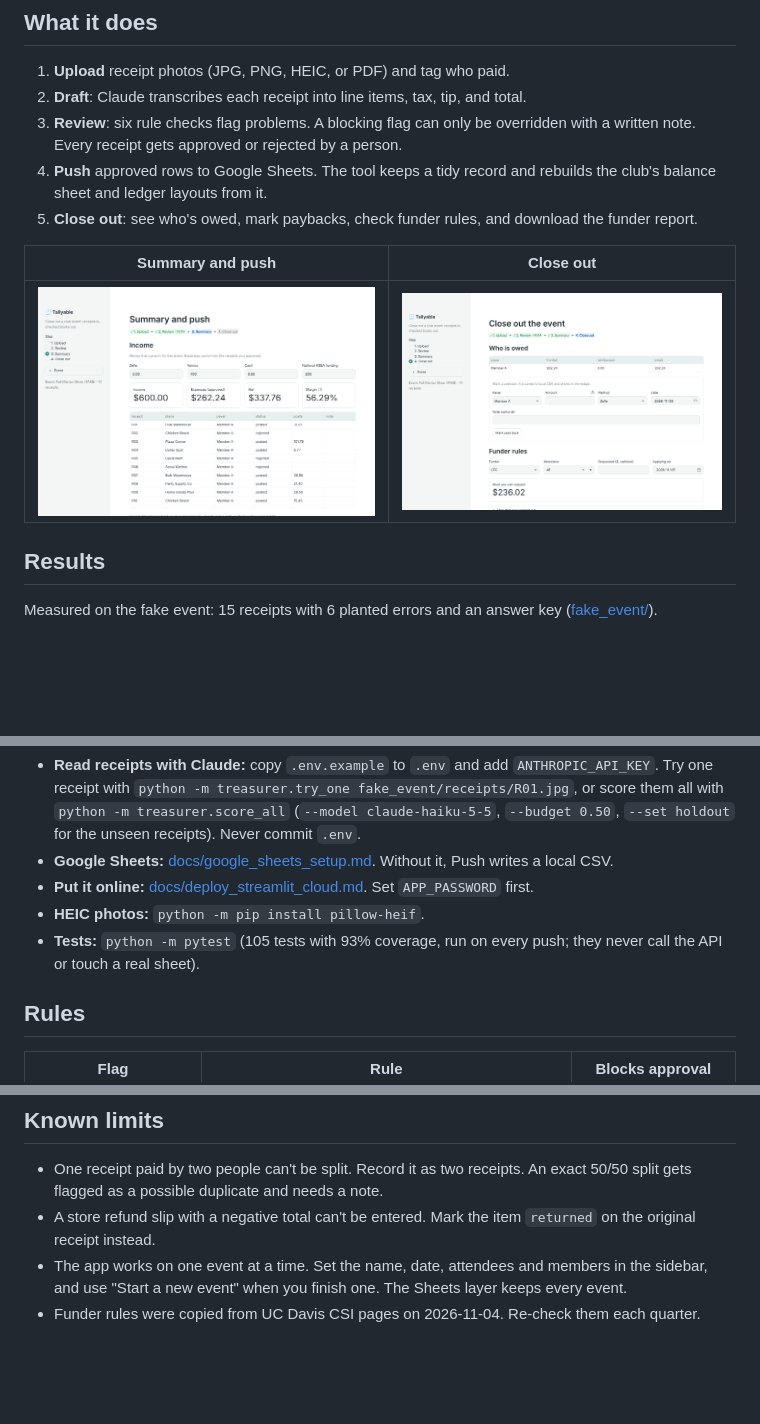
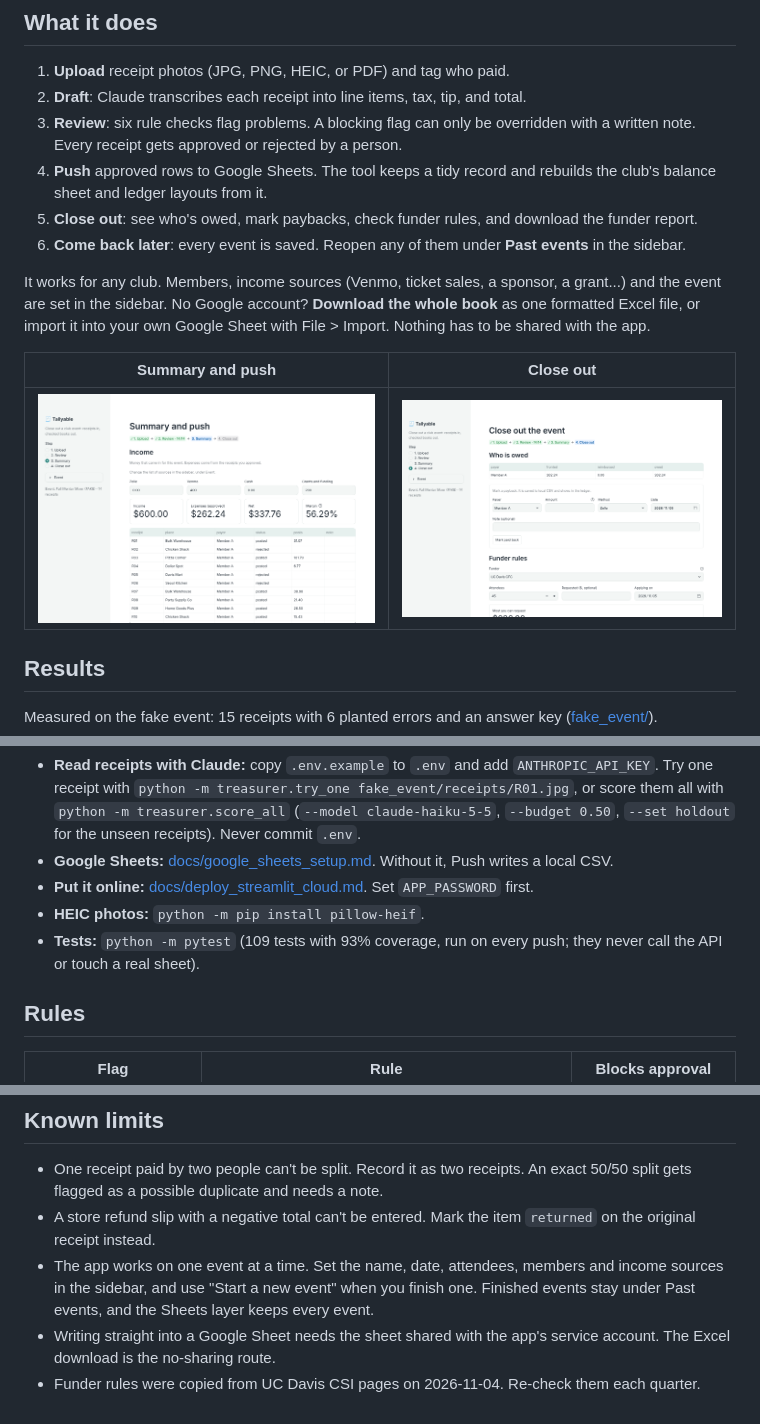
Before and after one commit to bokchoi-kc0420/Tallyable, a Markdown page: README.md, 3 parts joined by grey strips. GitHub-like rendering; pictures changed too: docs/closeout.png, docs/summary.png; blank space fills up the shorter version.

```diff
--- a/README.md
+++ b/README.md
@@ -23,6 +23,9 @@ It's slow, it's easy to get wrong, and the errors end up in official books.
 3. **Review**: six rule checks flag problems. A blocking flag can only be overridden with a written note. Every receipt gets approved or rejected by a person.
 4. **Push** approved rows to Google Sheets. The tool keeps a tidy record and rebuilds the club's balance sheet and ledger layouts from it.
 5. **Close out**: see who's owed, mark paybacks, check funder rules, and download the funder report.
+6. **Come back later**: every event is saved. Reopen any of them under **Past events** in the sidebar.
+
+It works for any club. Members, income sources (Venmo, ticket sales, a sponsor, a grant...) and the event are set in the sidebar. No Google account? **Download the whole book** as one formatted Excel file, or import it into your own Google Sheet with File > Import. Nothing has to be shared with the app.
 
 | Summary and push | Close out |
 | --- | --- |
@@ -88,7 +91,7 @@ Click "Use the fake event's 14 receipts instead", tag payers, then go through Dr
 - **Google Sheets:** [docs/google_sheets_setup.md](docs/google_sheets_setup.md). Without it, Push writes a local CSV.
 - **Put it online:** [docs/deploy_streamlit_cloud.md](docs/deploy_streamlit_cloud.md). Set `APP_PASSWORD` first.
 - **HEIC photos:** `python -m pip install pillow-heif`.
-- **Tests:** `python -m pytest` (105 tests with 93% coverage, run on every push; they never call the API or touch a real sheet).
+- **Tests:** `python -m pytest` (109 tests with 93% coverage, run on every push; they never call the API or touch a real sheet).
 
 ## Rules
 | Flag | Rule | Blocks approval |
@@ -124,5 +127,6 @@ Interview prep: [docs/interview_notes.md](docs/interview_notes.md).
 ## Known limits
 - One receipt paid by two people can't be split. Record it as two receipts. An exact 50/50 split gets flagged as a possible duplicate and needs a note.
 - A store refund slip with a negative total can't be entered. Mark the item `returned` on the original receipt instead.
-- The app works on one event at a time. Set the name, date, attendees and members in the sidebar, and use "Start a new event" when you finish one. The Sheets layer keeps every event.
+- The app works on one event at a time. Set the name, date, attendees, members and income sources in the sidebar, and use "Start a new event" when you finish one. Finished events stay under Past events, and the Sheets layer keeps every event.
+- Writing straight into a Google Sheet needs the sheet shared with the app's service account. The Excel download is the no-sharing route.
 - Funder rules were copied from UC Davis CSI pages on 2026-11-04. Re-check them each quarter.
```
Also changed, not shown: docs/interview_notes.md (+1 -1 lines), docs/review.png, 12 other files.
